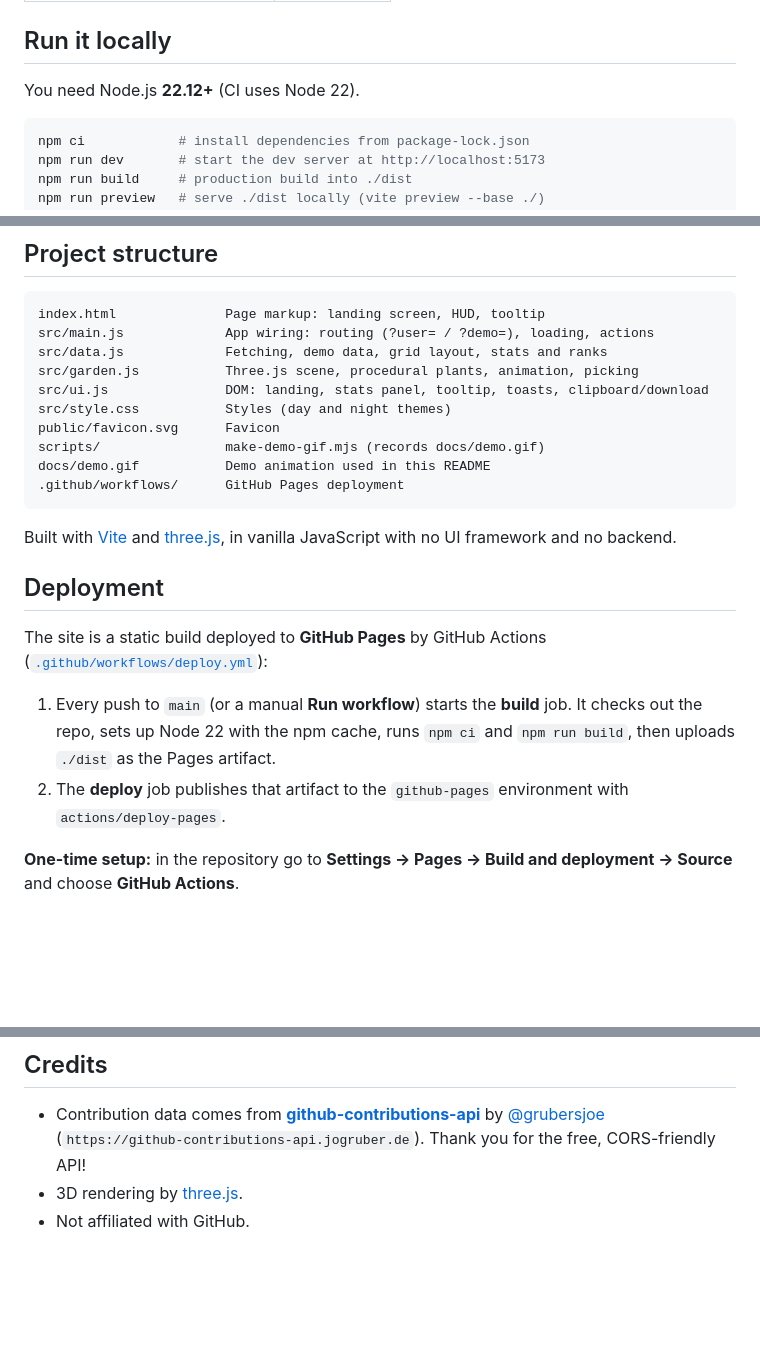
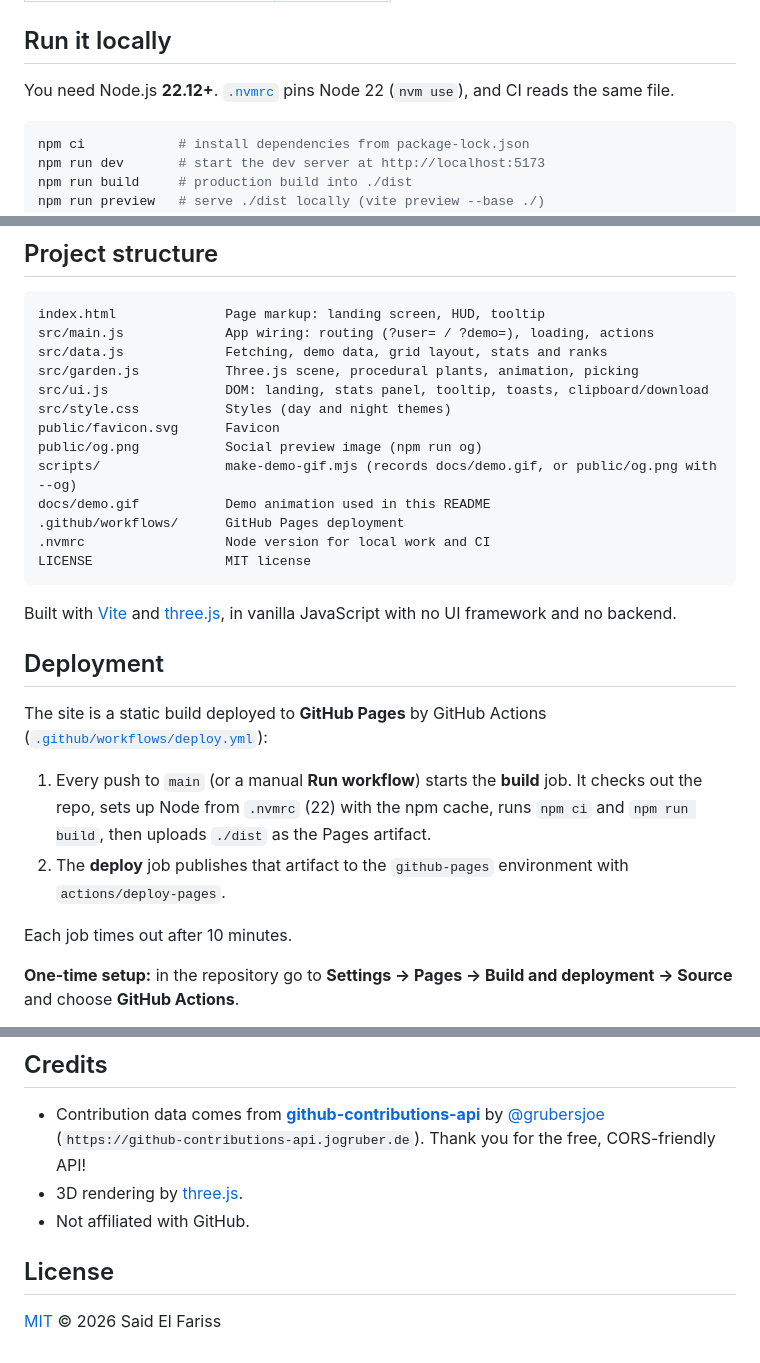
Before and after one commit to ElFarisssaid19/commit-garden, a Markdown page: README.md, 3 parts joined by grey strips. GitHub-like rendering; blank space fills up the shorter version.

````diff
--- a/README.md
+++ b/README.md
@@ -46,7 +56,7 @@ Turn any GitHub contribution graph into a tiny 3D low-poly garden. Every day of
 
 ## Run it locally
 
-You need Node.js **22.12+** (CI uses Node 22).
+You need Node.js **22.12+**. [`.nvmrc`](.nvmrc) pins Node 22 (`nvm use`), and CI reads the same file.
 
 ```bash
 npm ci            # install dependencies from package-lock.json
@@ -86,9 +107,12 @@ src/garden.js           Three.js scene, procedural plants, animation, picking
 src/ui.js               DOM: landing, stats panel, tooltip, toasts, clipboard/download
 src/style.css           Styles (day and night themes)
 public/favicon.svg      Favicon
-scripts/                make-demo-gif.mjs (records docs/demo.gif)
+public/og.png           Social preview image (npm run og)
+scripts/                make-demo-gif.mjs (records docs/demo.gif, or public/og.png with --og)
 docs/demo.gif           Demo animation used in this README
 .github/workflows/      GitHub Pages deployment
+.nvmrc                  Node version for local work and CI
+LICENSE                 MIT license
 ```
 
 Built with [Vite](https://vite.dev) and [three.js](https://threejs.org), in vanilla JavaScript with no UI framework and no backend.
@@ -97,8 +121,10 @@ Built with [Vite](https://vite.dev) and [three.js](https://threejs.org), in vani
 
 The site is a static build deployed to **GitHub Pages** by GitHub Actions ([`.github/workflows/deploy.yml`](.github/workflows/deploy.yml)):
 
-1. Every push to `main` (or a manual **Run workflow**) starts the **build** job. It checks out the repo, sets up Node 22 with the npm cache, runs `npm ci` and `npm run build`, then uploads `./dist` as the Pages artifact.
+1. Every push to `main` (or a manual **Run workflow**) starts the **build** job. It checks out the repo, sets up Node from `.nvmrc` (22) with the npm cache, runs `npm ci` and `npm run build`, then uploads `./dist` as the Pages artifact.
 2. The **deploy** job publishes that artifact to the `github-pages` environment with `actions/deploy-pages`.
+
+Each job times out after 10 minutes.
 
 **One-time setup:** in the repository go to **Settings → Pages → Build and deployment → Source** and choose **GitHub Actions**.
 
@@ -109,3 +135,7 @@ The site is a static build deployed to **GitHub Pages** by GitHub Actions ([`.gi
 - Contribution data comes from [**github-contributions-api**](https://github.com/grubersjoe/github-contributions-api) by [@grubersjoe](https://github.com/grubersjoe) (`https://github-contributions-api.jogruber.de`). Thank you for the free, CORS-friendly API!
 - 3D rendering by [three.js](https://threejs.org).
 - Not affiliated with GitHub.
+
+## License
+
+[MIT](LICENSE) © 2026 Said El Fariss
````
Also changed, not shown: other parts of README.md (+24 -3 lines).
